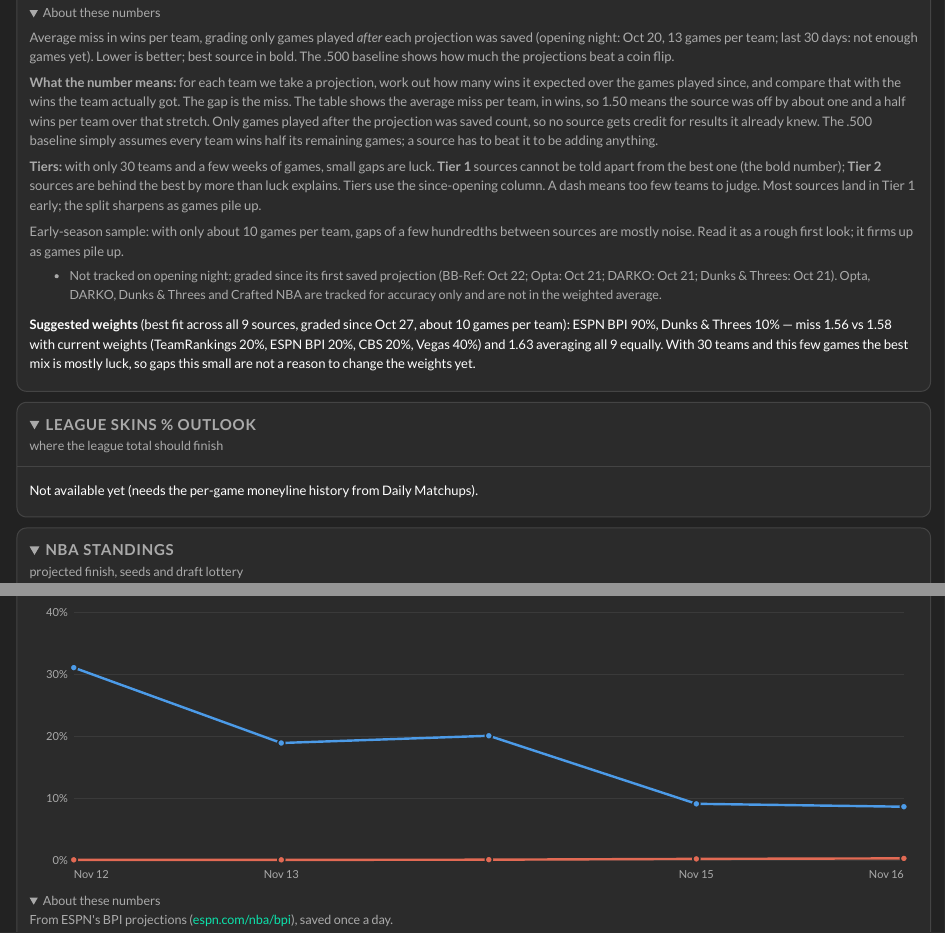
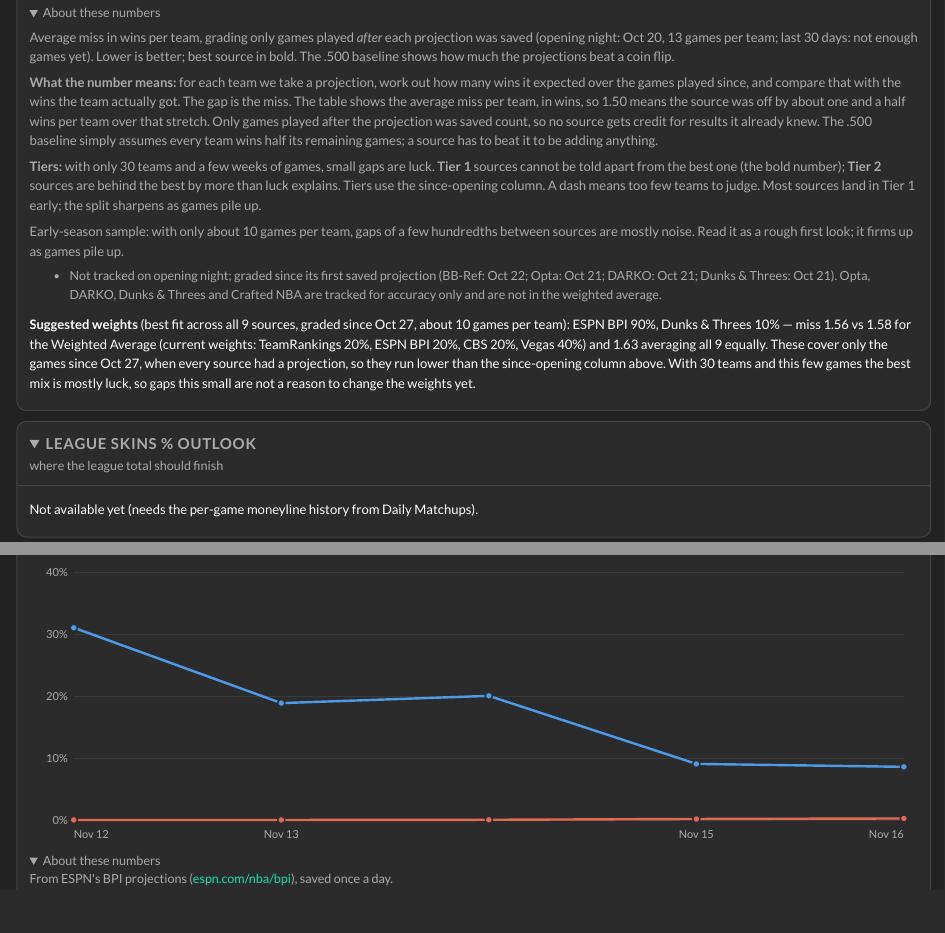
Before and after one commit to ejperez2/skins-standings, a Quarto document (index.qmd): the page in a window 1100 px wide, from 6770 px down, and a second part further down, joined at a grey line. Rendered offline with R 4.5, knitr and Pandoc in place of Quarto, with nearby package versions; folded parts are opened.

Commit message:
Suggested weights: compare against the real Weighted Average and say which games it covers
Co-Authored-By: Claude Sonnet 5.5 <noreply@anthropic.com>
Claude-Session: https://claude.ai/code/session_01898qAJu37m9uibp2xMgHbL

```diff
--- a/index.qmd
+++ b/index.qmd
@@ -1991,11 +1991,12 @@
       lbl <- gsub("&", "&amp;", ACC_SOURCES[cand], fixed = TRUE)
       fmt_w <- function(w) paste(sprintf("%s %.0f%%", lbl[w > 0], 100 * w[w > 0]), collapse = ", ")
       acc_p(sprintf(paste0("<b>Suggested weights</b> (best fit across all %d sources, graded since %s, about %.0f games per team): %s &mdash; ",
-                           "miss %.2f vs %.2f with current weights (%s) and %.2f averaging all %d equally. ",
+                           "miss %.2f vs %.2f for the Weighted Average (current weights: %s) and %.2f averaging all %d equally. ",
+                           "These cover only the games since %s, when every source had a projection, so they run lower than the since-opening column above. ",
                            "With 30 teams and this few games the best mix is mostly luck, so gaps this small are not a reason to change the weights yet."),
                     length(cand), format(min(all_cov), "%b %d"), mean(d$played),
-                    fmt_w(best_w), min(grid_miss), miss_for(cur_w), fmt_w(cur_w),
-                    miss_for(rep(1 / length(cand), length(cand))), length(cand)), 13)
+                    fmt_w(best_w), min(grid_miss), mean(abs(d$won - (d$weighted - d$wins) * scale_g)), fmt_w(cur_w),
+                    miss_for(rep(1 / length(cand), length(cand))), length(cand), format(min(all_cov), "%b %d")), 13)
     }
 
     # Trend: rolling 30-day miss for each source, as of each snapshot date
```
